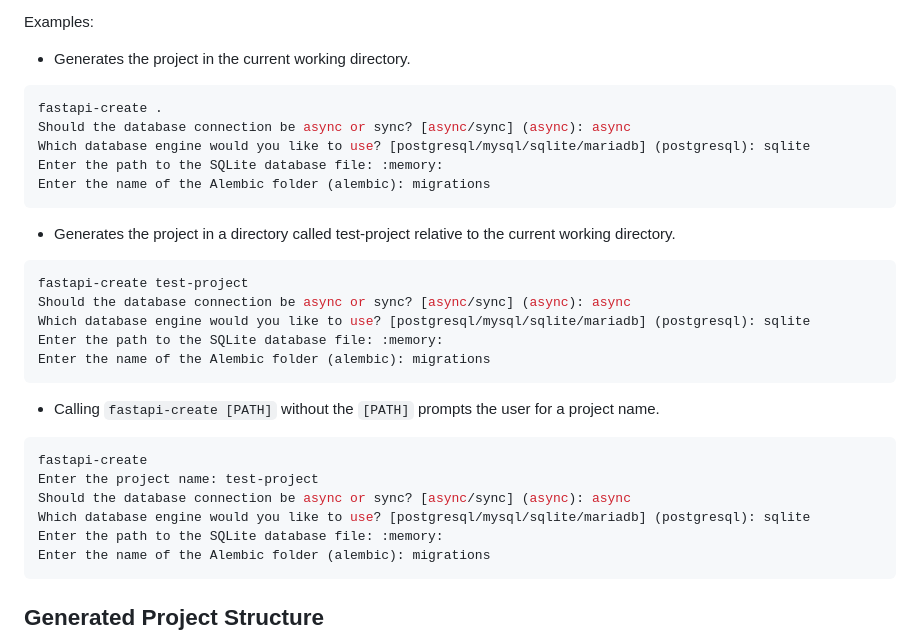
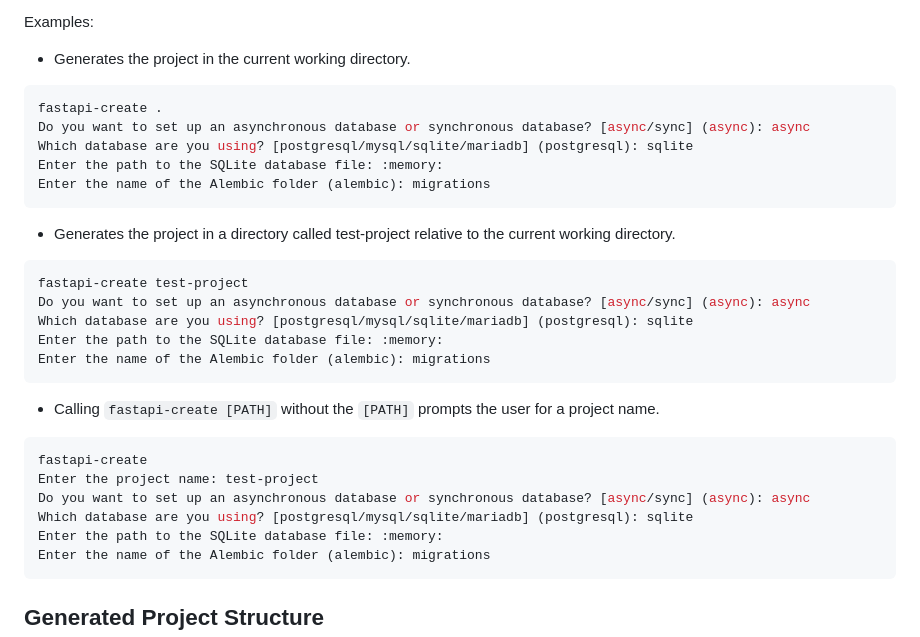
Before and after one commit to OluwaFavour/fastapi-create, a Markdown page: README.md, the part around the change. Drawn GitHub-style.

Commit message:
Update README prompts for database connection setup clarity

````diff
--- a/README.md
+++ b/README.md
@@ -67,8 +67,8 @@ Examples:
 
 ```bash
 fastapi-create .
-Should the database connection be async or sync? [async/sync] (async): async
-Which database engine would you like to use? [postgresql/mysql/sqlite/mariadb] (postgresql): sqlite
+Do you want to set up an asynchronous database or synchronous database? [async/sync] (async): async
+Which database are you using? [postgresql/mysql/sqlite/mariadb] (postgresql): sqlite
 Enter the path to the SQLite database file: :memory:
 Enter the name of the Alembic folder (alembic): migrations
 ```
@@ -77,8 +77,8 @@ Enter the name of the Alembic folder (alembic): migrations
 
 ```bash
 fastapi-create test-project
-Should the database connection be async or sync? [async/sync] (async): async
-Which database engine would you like to use? [postgresql/mysql/sqlite/mariadb] (postgresql): sqlite
+Do you want to set up an asynchronous database or synchronous database? [async/sync] (async): async
+Which database are you using? [postgresql/mysql/sqlite/mariadb] (postgresql): sqlite
 Enter the path to the SQLite database file: :memory:
 Enter the name of the Alembic folder (alembic): migrations
 ```
@@ -88,8 +88,8 @@ Enter the name of the Alembic folder (alembic): migrations
 ```bash
 fastapi-create
 Enter the project name: test-project
-Should the database connection be async or sync? [async/sync] (async): async
-Which database engine would you like to use? [postgresql/mysql/sqlite/mariadb] (postgresql): sqlite
+Do you want to set up an asynchronous database or synchronous database? [async/sync] (async): async
+Which database are you using? [postgresql/mysql/sqlite/mariadb] (postgresql): sqlite
 Enter the path to the SQLite database file: :memory:
 Enter the name of the Alembic folder (alembic): migrations
 ```
````
